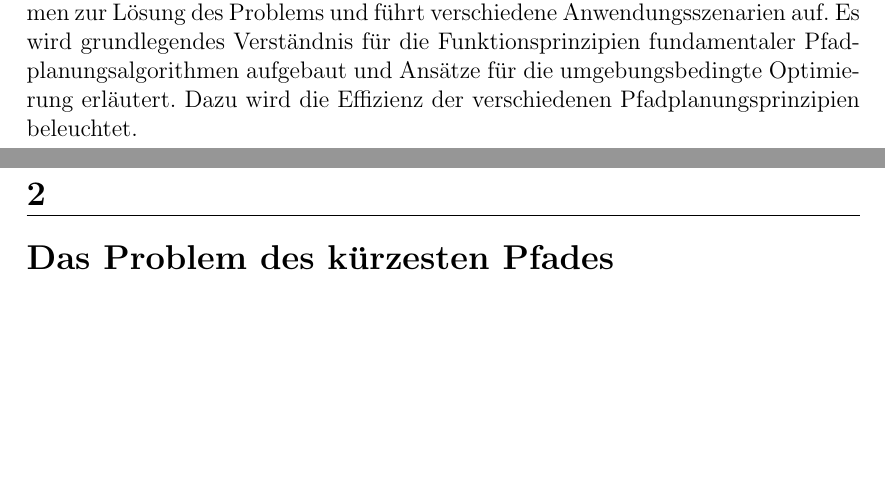
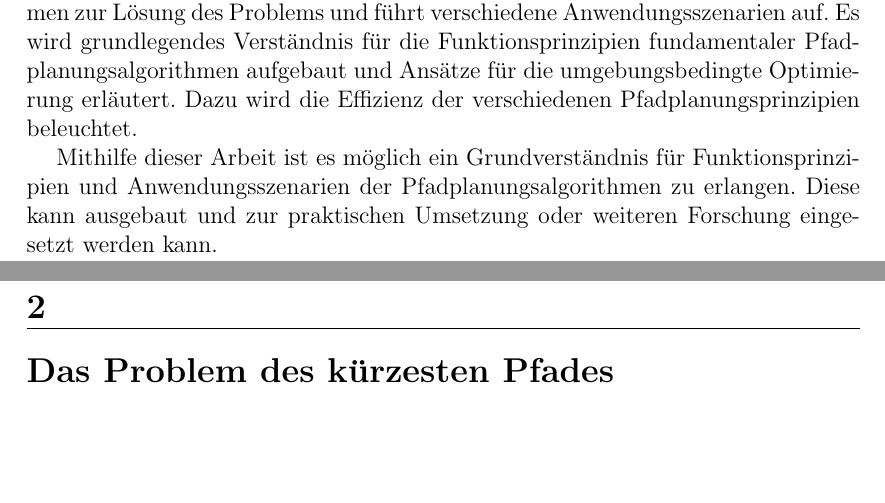
Before and after one commit to Handkock/wa2020_pathplanning, a LaTeX thesis (wa20202_vorlage.tex, which reads chapters/EinleitungProblemstellung.tex): two parts of pages 4 and 5 of 19, joined at a grey line, cut so that both start at the same text. Compiled offline with pdfLaTeX.

Commit message:
intro fix

```diff
--- a/chapters/EinleitungProblemstellung.tex
+++ b/chapters/EinleitungProblemstellung.tex
@@ -3,6 +3,12 @@
 Die Pfadplanung ist ein fundamentales Problem in vielen Bereichen wie Computerspiele \cite{Krishnaswamy.2009}, Robotik \cite{latombe}, Navigation und Logistik \cite{Botea.2011}. Statische und dynamische Umgebungen stellen unterschiedliche Herausforderungen dar. Weiter gibt es Szenarien, in denen mehrere Akteure gleichzeitig Pfade finden müssen. Um diese Probleme anzugehen, gibt es verschiedene Ansätze, die in dieser Arbeit diskutiert werden. Dafür existieren unterschiedliche Kategorien von Algorithmen. Diese Arbeit definiert die Problemstellung, gibt eine Einführung in die Algorithmen zur Lösung des Problems und führt verschiedene Anwendungsszenarien auf. Es wird grundlegendes Verständnis für die Funktionsprinzipien fundamentaler Pfadplanungsalgorithmen aufgebaut und Ansätze für die umgebungsbedingte Optimierung erläutert. Dazu wird die Effizienz der verschiedenen Pfadplanungsprinzipien beleuchtet.
 
 %todo PAthfinding Begriff auch einführen
+
+
+%todo PAthfinding Begriff auch einführen
+
+Mithilfe dieser Arbeit ist es möglich ein Grundverständnis für Funktionsprinzipien und Anwendungsszenarien der Pfadplanungsalgorithmen zu erlangen. Diese kann ausgebaut und zur praktischen
+Umsetzung oder weiteren Forschung eingesetzt werden kann.
 
 %todo • definiert / erläutert das Thema
 %todo • motiviert die Thematik (Aktualität / Relevanz)
```
